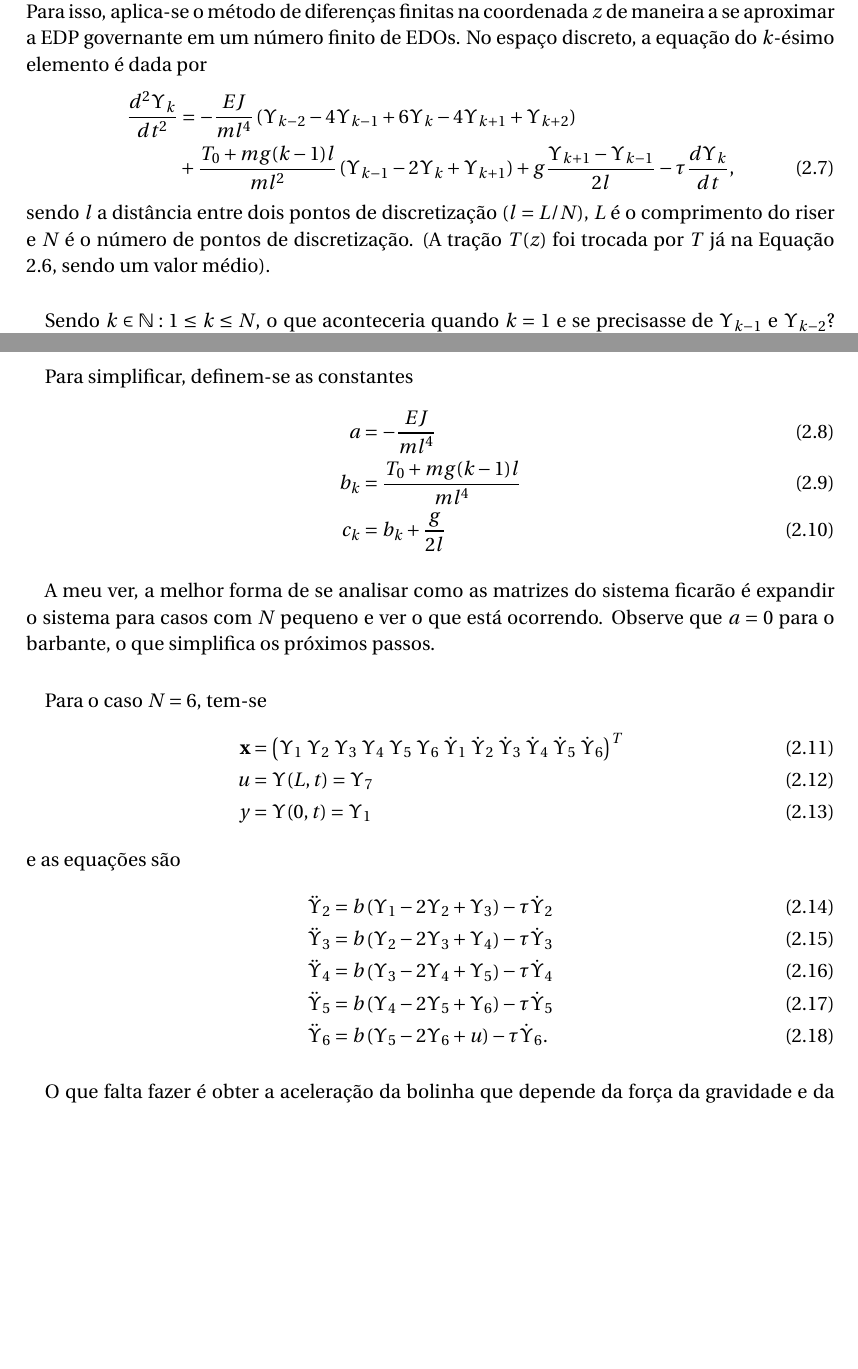
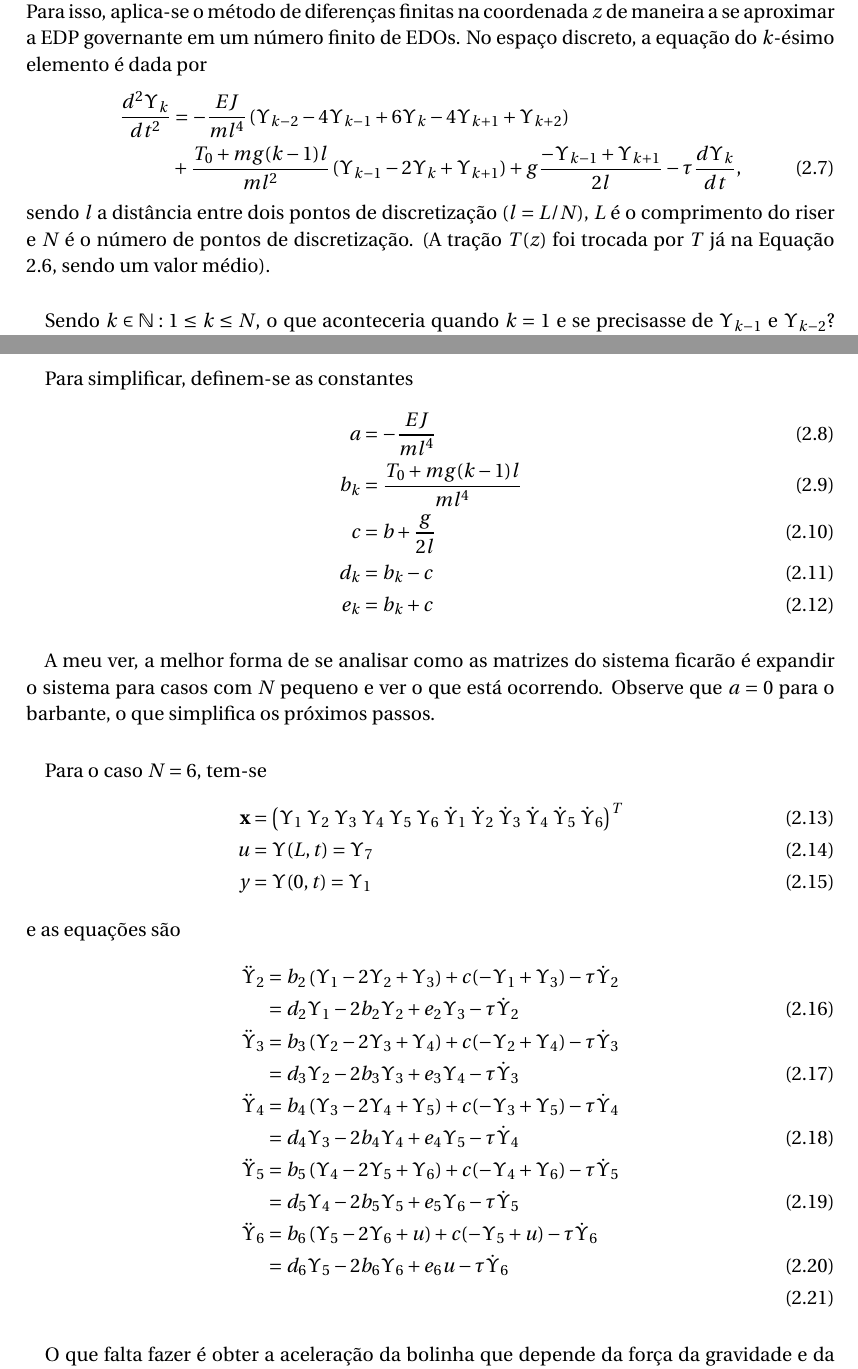
Before and after one commit to emanuelbarroso/tg_mecatronica_risers, a LaTeX document (Guias/Math/mathControleModalReduction.tex): two parts of pages 3 and 4 of 5, joined at a grey line, cut so that both start at the same text, the shorter picture padded with empty space. Compiled offline with pdfLaTeX.

Commit message:
Corrigindo equação com tração variando linearmente

```diff
--- a/Guias/Math/mathControleModalReduction.tex
+++ b/Guias/Math/mathControleModalReduction.tex
@@ -158,7 +158,7 @@ it can be assumed an average value $T$ for it, taken in the
 \subsection{Discretização}
 \paragraph{} De forma a se realizar o controle proposto, o sistema deve ter um espaço de estados finito. Para isso, aplica-se o método de diferenças finitas na coordenada $z$ de maneira a se aproximar a EDP governante em um número finito de EDOs. No espaço discreto, a equação do $k$-ésimo elemento é dada por \begin{align}
 	\frac{d^2\Upsilon_k}{dt^2} &= -\frac{EJ}{m l^4}\left(\Upsilon_{k-2} - 4\Upsilon_{k-1}+6\Upsilon_{k}-4\Upsilon_{k+1}+\Upsilon_{k+2}\right)\nonumber\\
-	&+ \frac{T_0+mg(k-1)l}{m l^2}\left(\Upsilon_{k-1}-2\Upsilon_{k} + \Upsilon_{k+1}\right)+g\frac{\Upsilon_{k+1}-\Upsilon_{k-1}}{2l}-\tau\frac{d\Upsilon_k}{dt},
+	&+ \frac{T_0+mg(k-1)l}{m l^2}\left(\Upsilon_{k-1}-2\Upsilon_{k} + \Upsilon_{k+1}\right)+g\frac{-\Upsilon_{k-1}+\Upsilon_{k+1}}{2l}-\tau\frac{d\Upsilon_k}{dt},
 \end{align} sendo $l$ a distância entre dois pontos de discretização ($l = L/N$), $L$ é o comprimento do riser e $N$ é o número de pontos de discretização. (A tração $T(z)$ foi trocada por $T$ já na Equação  \ref{EquacaoComTau}, sendo um valor médio).
 
 \paragraph{} Sendo $k\in \mathbb{N}:1\le k \le N$, o que aconteceria quando $k=1$ e se precisasse de $\Upsilon_{k-1}$ e $\Upsilon_{k-2}$? Na realidade, os $N$ pontos se referem aos pontos internos e então este problema não deve ocorrer.
@@ -166,7 +166,9 @@ it can be assumed an average value $T$ for it, taken in the
 \paragraph{} Para simplificar, definem-se as constantes \begin{align}
 	a &= -\frac{EJ}{m l^4}\\
 	b_k &= \frac{T_0 + mg(k-1)l}{m l^4}\\
-	c_k &= b_k + \frac{g}{2l}
+	c &= b + \frac{g}{2l}\\
+	d_k &= b_k - c\\
+	e_k &= b_k + c
 \end{align}
 
 \paragraph{} A meu ver, a melhor forma de se analisar como as matrizes do sistema ficarão é expandir o sistema para casos com $N$ pequeno e ver o que está ocorrendo. Observe que $a=0$ para o barbante, o que simplifica os próximos passos.
@@ -176,11 +178,16 @@ it can be assumed an average value $T$ for it, taken in the
 u &= \Upsilon(L,t) = \Upsilon_7\label{ufor6}\\
 y &= \Upsilon(0,t) = \Upsilon_1\label{yfor6}
  \end{align} e as equações são \begin{align}
- 	\ddot{\Upsilon}_2 &=  b\left(\Upsilon_{1}-2\Upsilon_{2} + \Upsilon_{3}\right)-\tau \dot{\Upsilon}_2\\
- 	\ddot{\Upsilon}_3 &=  b\left(\Upsilon_{2}-2\Upsilon_{3} + \Upsilon_{4}\right)-\tau \dot{\Upsilon}_3\\
- 	\ddot{\Upsilon}_4 &=  b\left(\Upsilon_{3}-2\Upsilon_{4} + \Upsilon_{5}\right)-\tau \dot{\Upsilon}_4\\
- 	\ddot{\Upsilon}_5 &=  b\left(\Upsilon_{4}-2\Upsilon_{5} + \Upsilon_{6}\right)-\tau \dot{\Upsilon}_5\\
- 	\ddot{\Upsilon}_6 &=  b\left(\Upsilon_{5}-2\Upsilon_{6} + u\right)-\tau \dot{\Upsilon}_6.
+ 	\ddot{\Upsilon}_2 &=  b_2\left(\Upsilon_{1}-2\Upsilon_{2} + \Upsilon_{3}\right)+c(-\Upsilon_1 + \Upsilon_3)-\tau \dot{\Upsilon}_2\nonumber \\
+ 	&= d_2\Upsilon_1 - 2b_2 \Upsilon_2 + e_2\Upsilon_3 - \tau \dot{\Upsilon}_2\\
+ 	\ddot{\Upsilon}_3 &=  b_3\left(\Upsilon_{2}-2\Upsilon_{3} + \Upsilon_{4}\right)+c(-\Upsilon_2 + \Upsilon_4)-\tau \dot{\Upsilon}_3\nonumber \\
+ 	&= d_3\Upsilon_2 - 2b_3 \Upsilon_3 + e_3\Upsilon_4 - \tau \dot{\Upsilon}_3\\
+ 	\ddot{\Upsilon}_4 &=  b_4\left(\Upsilon_{3}-2\Upsilon_{4} + \Upsilon_{5}\right)+c(-\Upsilon_3 + \Upsilon_5)-\tau \dot{\Upsilon}_4 \nonumber\\
+ 	&= d_4\Upsilon_3 - 2b_4 \Upsilon_4 + e_4\Upsilon_5 - \tau \dot{\Upsilon}_4\\
+ 	\ddot{\Upsilon}_5 &=  b_5\left(\Upsilon_{4}-2\Upsilon_{5} + \Upsilon_{6}\right)+c(-\Upsilon_4 + \Upsilon_6)-\tau \dot{\Upsilon}_5\nonumber\\
+ 	&= d_5\Upsilon_4 - 2b_5 \Upsilon_5 + e_5\Upsilon_6 - \tau \dot{\Upsilon}_5\\
+ 	\ddot{\Upsilon}_6 &=  b_6\left(\Upsilon_{5}-2\Upsilon_{6} + u\right)+c(-\Upsilon_5 + u)-\tau \dot{\Upsilon}_6\nonumber\\
+ 	&= d_6\Upsilon_5 - 2b_6 \Upsilon_6 + e_6 u - \tau \dot{\Upsilon}_6\\
  \end{align}
 
  \paragraph{} O que falta fazer é obter a aceleração da bolinha que depende da força da gravidade e da força de Morison. Para isso, considere o pêndulo composto com uma massa na ponta e com a força de Morison atuando contra o movimento da massa na ponta. Para se resolver o problema de obter o ângulo $\theta$ e, posteriormente, a posição horizontal da bolinha, é necessária resolver uma equação diferencial. De modo a obter a equação diferencial, pode-se utilizar a equação que diz que o somatório dos torques é igual ao momento de inércia vezes a aceleração  \begin{align}
```
Also changed, not shown: Guias/Math/mathControleModalReduction.pdf.
